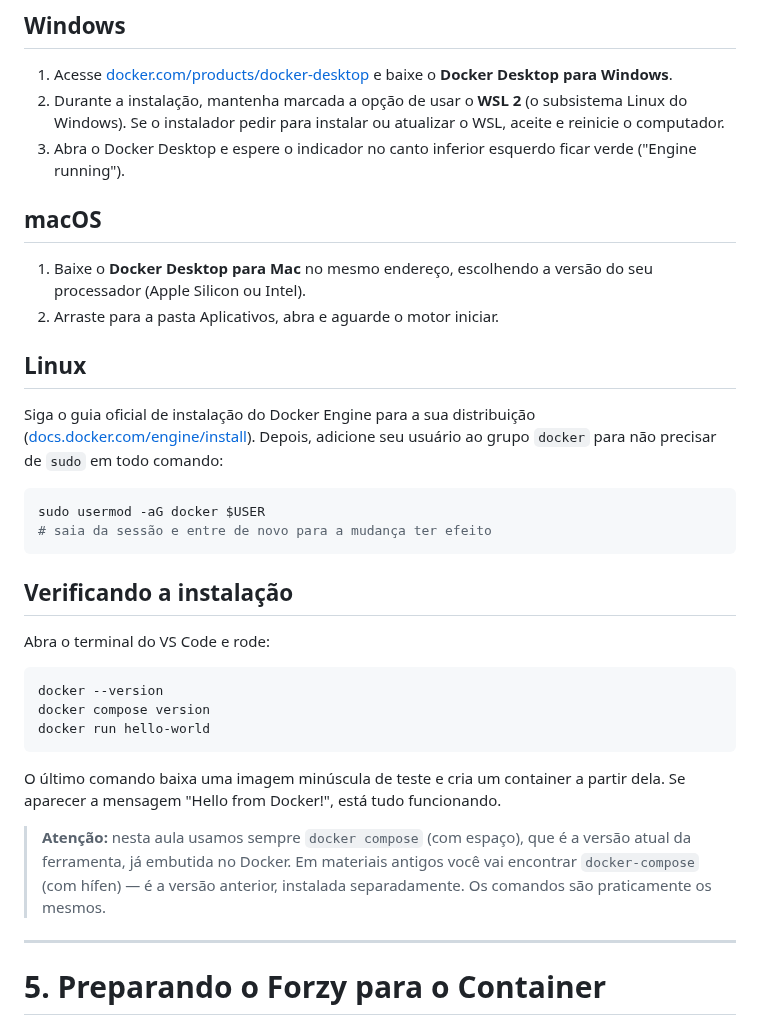
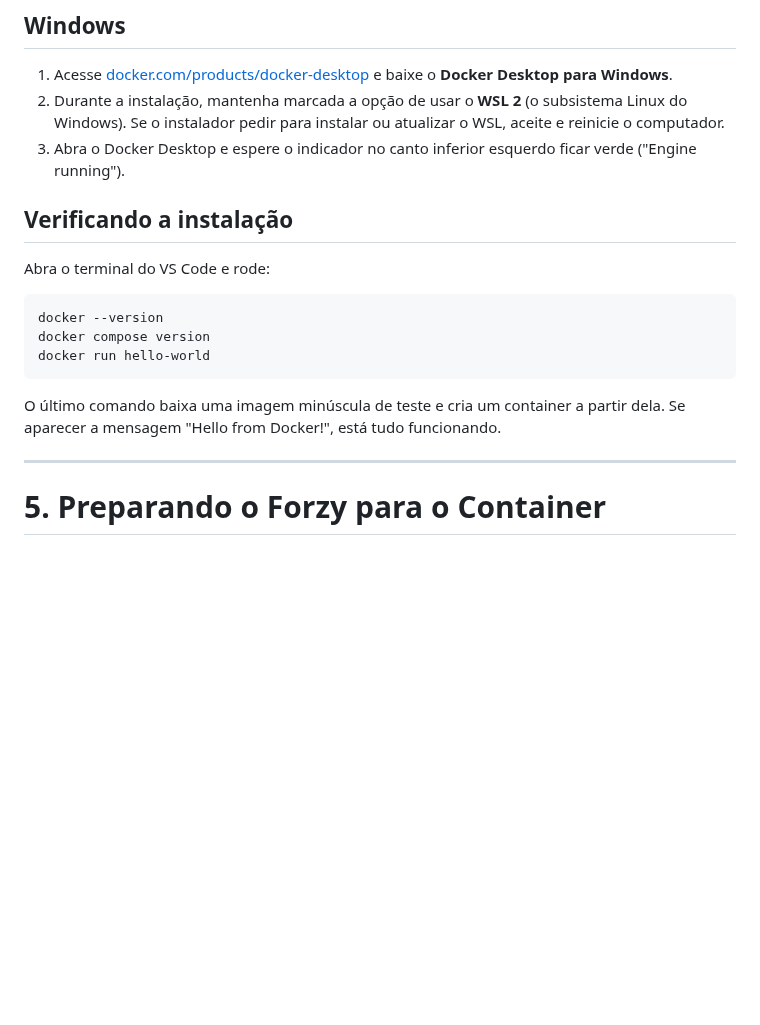
Before and after one commit to LucasRios/FIAP, a Markdown page: Aula19/Docker - Containerizando o App de IA.md, the part around one of its changes. Drawn GitHub-style; blank space fills up the shorter version.

````diff
--- a/Aula19/Docker - Containerizando o App de IA.md
+++ b/Aula19/Docker - Containerizando o App de IA.md
@@ -122,19 +122,6 @@ docker-compose.yml ──(docker compose up)──▶ vários containers + rede
 2. Durante a instalação, mantenha marcada a opção de usar o **WSL 2** (o subsistema Linux do Windows). Se o instalador pedir para instalar ou atualizar o WSL, aceite e reinicie o computador.
 3. Abra o Docker Desktop e espere o indicador no canto inferior esquerdo ficar verde ("Engine running").
 
-## macOS
-
-1. Baixe o **Docker Desktop para Mac** no mesmo endereço, escolhendo a versão do seu processador (Apple Silicon ou Intel).
-2. Arraste para a pasta Aplicativos, abra e aguarde o motor iniciar.
-
-## Linux
-
-Siga o guia oficial de instalação do Docker Engine para a sua distribuição ([docs.docker.com/engine/install](https://docs.docker.com/engine/install/)). Depois, adicione seu usuário ao grupo `docker` para não precisar de `sudo` em todo comando:
-
-```bash
-sudo usermod -aG docker $USER
-# saia da sessão e entre de novo para a mudança ter efeito
-```
 
 ## Verificando a instalação
 
@@ -147,8 +134,6 @@ docker run hello-world
 ```
 
 O último comando baixa uma imagem minúscula de teste e cria um container a partir dela. Se aparecer a mensagem "Hello from Docker!", está tudo funcionando.
-
-> **Atenção:** nesta aula usamos sempre `docker compose` (com espaço), que é a versão atual da ferramenta, já embutida no Docker. Em materiais antigos você vai encontrar `docker-compose` (com hífen) — é a versão anterior, instalada separadamente. Os comandos são praticamente os mesmos.
 
 ---
 
````
Also changed, not shown: other parts of Aula19/Docker - Containerizando o App de IA.md (+2 -26 lines).
